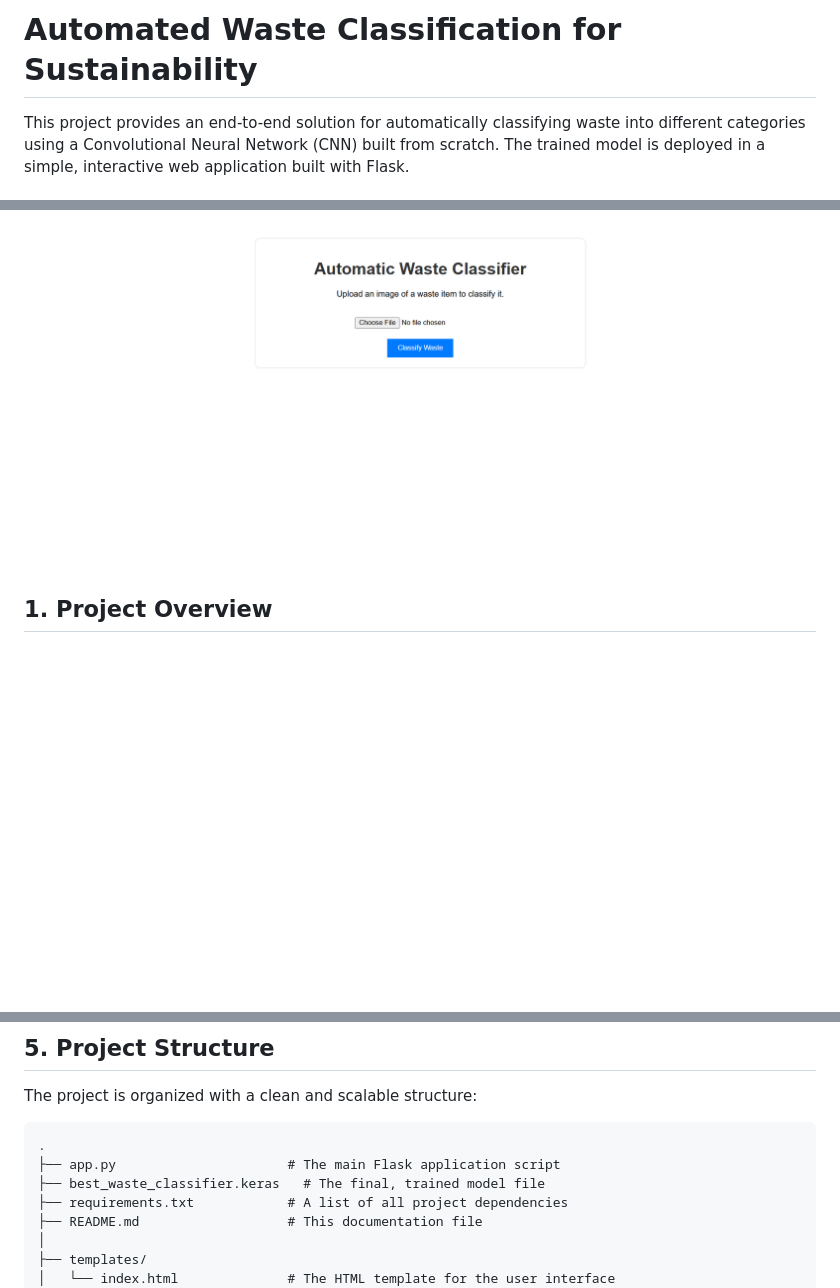
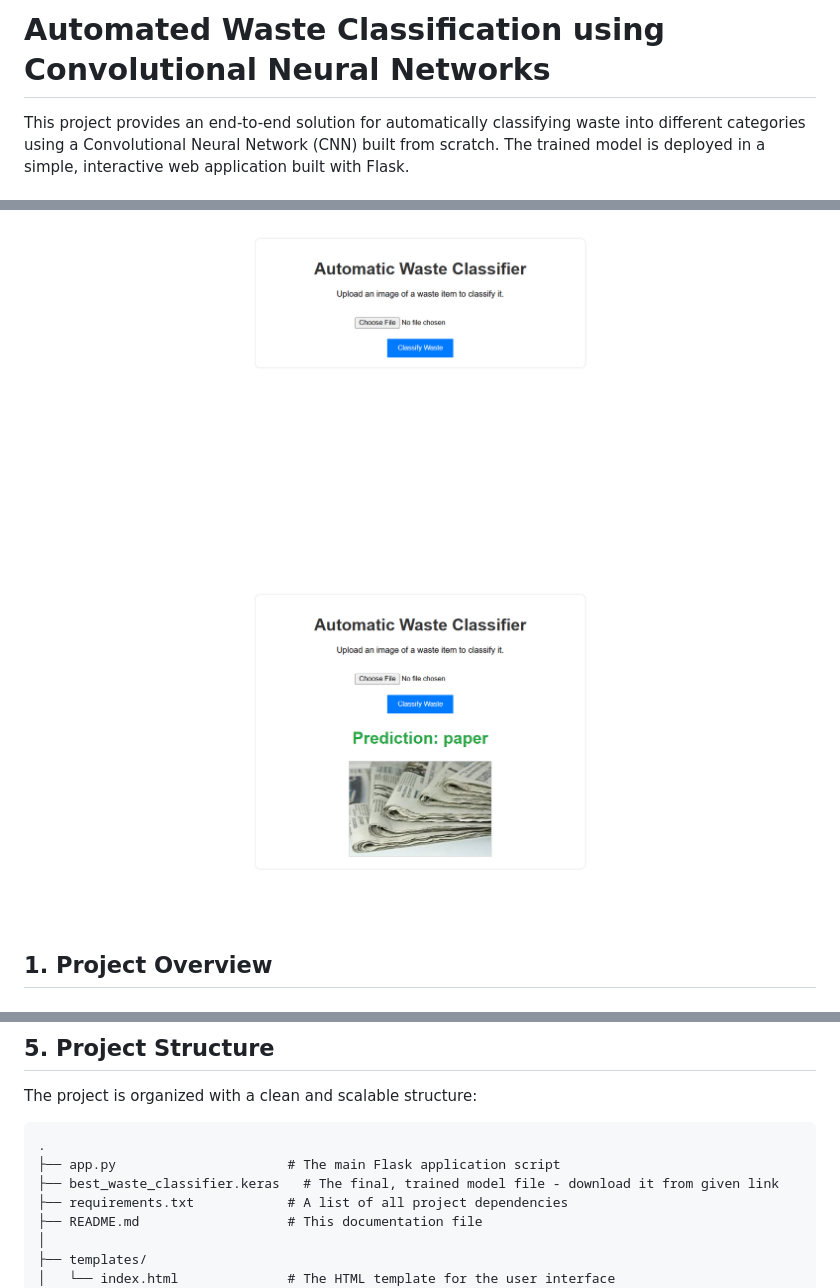
Before and after one commit to maniraj48/Garbage-Classification, a Markdown page: readme.md, 3 parts joined by grey strips. Rendered like a GitHub page; blank space fills up the shorter version.

````diff
--- a/readme.md
+++ b/readme.md
@@ -1,10 +1,11 @@
-# Automated Waste Classification for Sustainability
+# Automated Waste Classification using Convolutional Neural Networks
 
 This project provides an end-to-end solution for automatically classifying waste into different categories using a Convolutional Neural Network (CNN) built from scratch. The trained model is deployed in a simple, interactive web application built with Flask.
 
 ## Demo
 
 ![Demo of the Waste Classifier Web App](./demo.png)
+![Demo of the Waste Classifier Web App](./demo1.png)
 
 ## 1. Project Overview
 
@@ -88,7 +89,7 @@ The project is organized with a clean and scalable structure:
 ```
 .
 ├── app.py                      # The main Flask application script
-├── best_waste_classifier.keras   # The final, trained model file
+├── best_waste_classifier.keras   # The final, trained model file - download it from given link
 ├── requirements.txt            # A list of all project dependencies
 ├── README.md                   # This documentation file
 │
````
